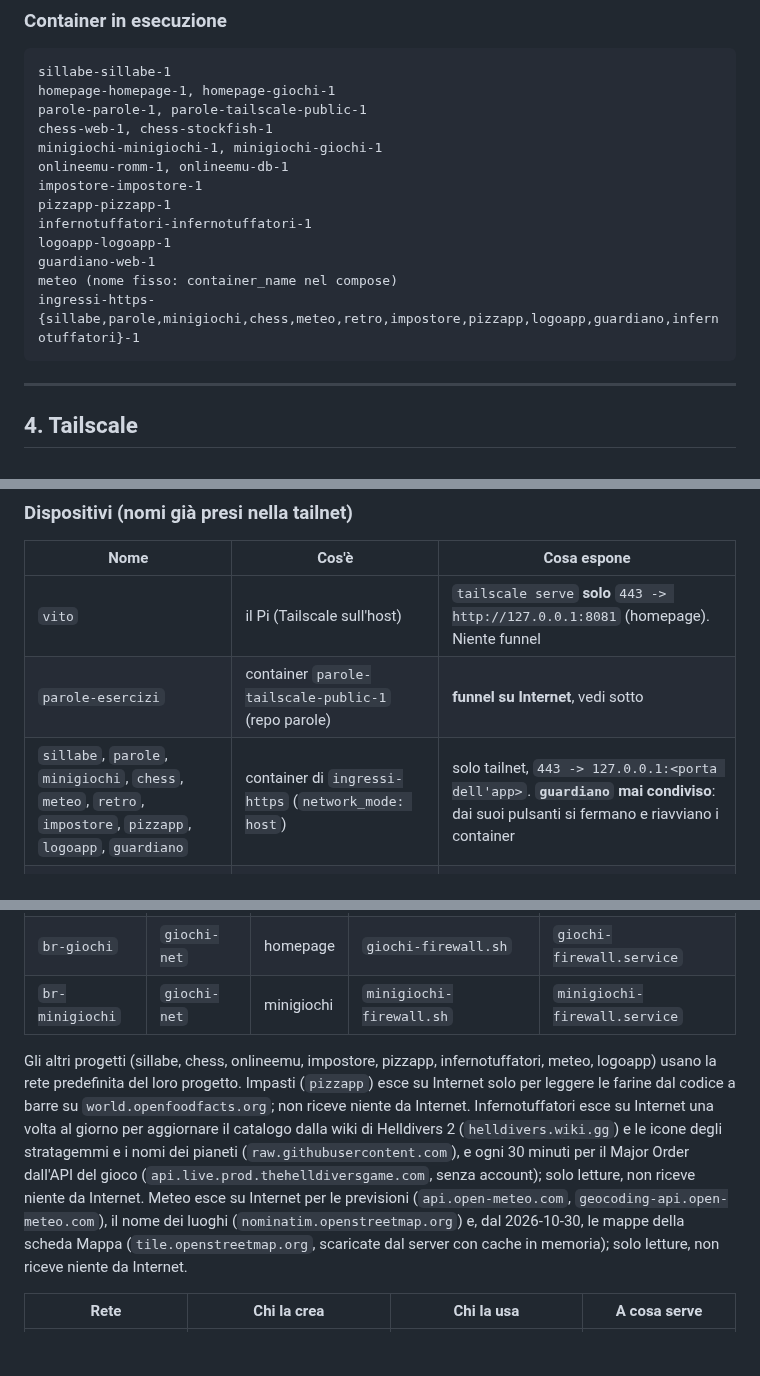
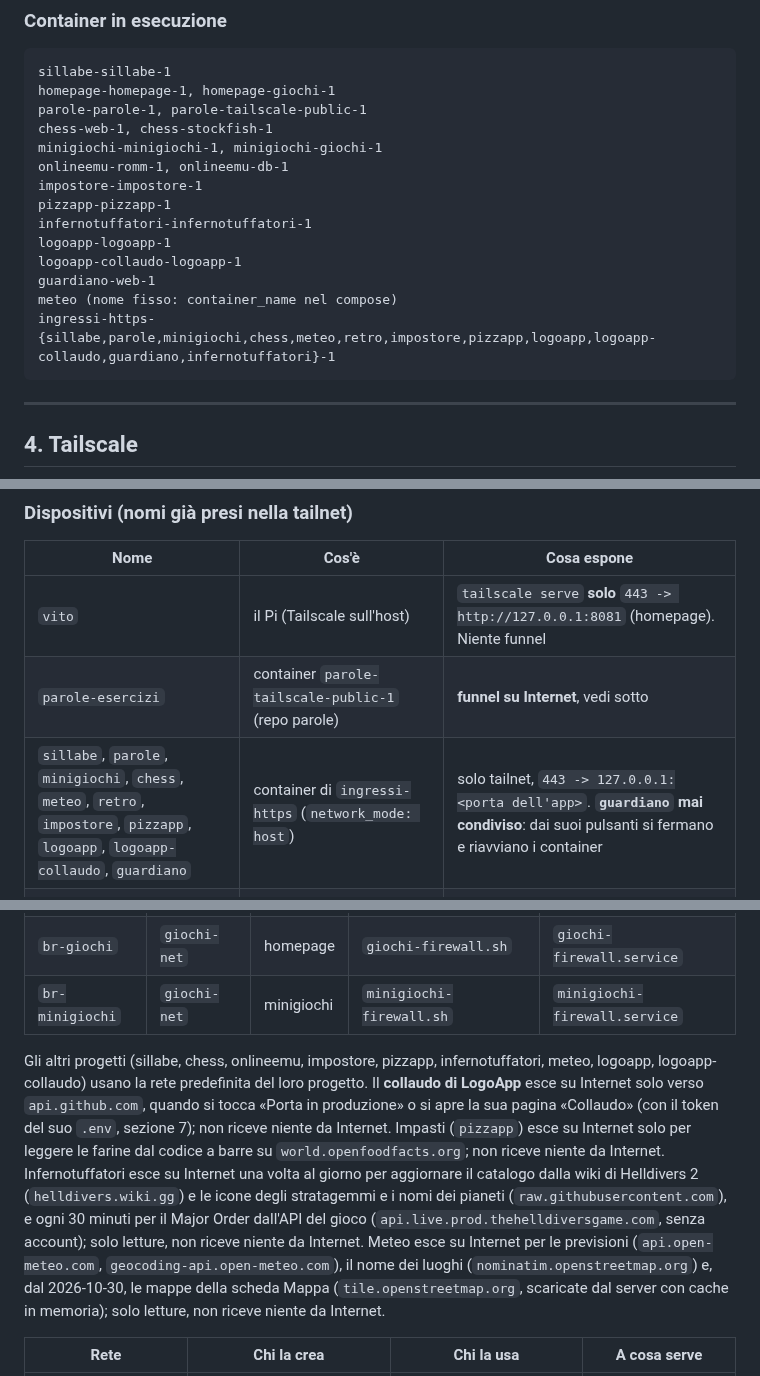
Before and after one commit to Vito-Pepe/sillabe, a Markdown page: INFRASTRUTTURA-PI.md, 3 parts joined by grey strips. Drawn GitHub-style; blank space fills up the shorter version.

````diff
--- a/INFRASTRUTTURA-PI.md
+++ b/INFRASTRUTTURA-PI.md
@@ -98,9 +100,10 @@ impostore-impostore-1
 pizzapp-pizzapp-1
 infernotuffatori-infernotuffatori-1
 logoapp-logoapp-1
+logoapp-collaudo-logoapp-1
 guardiano-web-1
 meteo (nome fisso: container_name nel compose)
-ingressi-https-{sillabe,parole,minigiochi,chess,meteo,retro,impostore,pizzapp,logoapp,guardiano,infernotuffatori}-1
+ingressi-https-{sillabe,parole,minigiochi,chess,meteo,retro,impostore,pizzapp,logoapp,logoapp-collaudo,guardiano,infernotuffatori}-1
 ```
 
 ---
@@ -113,7 +116,7 @@ ingressi-https-{sillabe,parole,minigiochi,chess,meteo,retro,impostore,pizzapp,lo
 |---|---|---|
 | `vito` | il Pi (Tailscale sull'host) | `tailscale serve` **solo** `443 -> http://127.0.0.1:8081` (homepage). Niente funnel |
 | `parole-esercizi` | container `parole-tailscale-public-1` (repo parole) | **funnel su Internet**, vedi sotto |
-| `sillabe`, `parole`, `minigiochi`, `chess`, `meteo`, `retro`, `impostore`, `pizzapp`, `logoapp`, `guardiano` | container di `ingressi-https` (`network_mode: host`) | solo tailnet, `443 -> 127.0.0.1:<porta dell'app>`. **`guardiano` mai condiviso**: dai suoi pulsanti si fermano e riavviano i container |
+| `sillabe`, `parole`, `minigiochi`, `chess`, `meteo`, `retro`, `impostore`, `pizzapp`, `logoapp`, `logoapp-collaudo`, `guardiano` | container di `ingressi-https` (`network_mode: host`) | solo tailnet, `443 -> 127.0.0.1:<porta dell'app>`. **`guardiano` mai condiviso**: dai suoi pulsanti si fermano e riavviano i container |
 | `infernotuffatori` | container di `ingressi-https` con **rete sua** (`ingresso-infernotuffatori`, niente `network_mode: host`) | **condiviso con un amico** (Machines → Share); `443 -> http://infernotuffatori-app:3000`. L'app riconosce chi entra dalle intestazioni `Tailscale-User-*` di `tailscale serve` |
 
 Un nome nuovo (es. `nuovaapp`) non deve coincidere con questi; se è già preso Tailscale aggiunge un numero (`parole-1`), da evitare.
@@ -154,7 +157,7 @@ Le app con una parte pubblica stanno su reti con **bridge dal nome fisso**, isol
 | `br-giochi` | `giochi-net` | homepage | `giochi-firewall.sh` | `giochi-firewall.service` |
 | `br-minigiochi` | `giochi-net` | minigiochi | `minigiochi-firewall.sh` | `minigiochi-firewall.service` |
 
-Gli altri progetti (sillabe, chess, onlineemu, impostore, pizzapp, infernotuffatori, meteo, logoapp) usano la rete predefinita del loro progetto. Impasti (`pizzapp`) esce su Internet solo per leggere le farine dal codice a barre su `world.openfoodfacts.org`; non riceve niente da Internet. Infernotuffatori esce su Internet una volta al giorno per aggiornare il catalogo dalla wiki di Helldivers 2 (`helldivers.wiki.gg`) e le icone degli stratagemmi e i nomi dei pianeti (`raw.githubusercontent.com`), e ogni 30 minuti per il Major Order dall'API del gioco (`api.live.prod.thehelldiversgame.com`, senza account); solo letture, non riceve niente da Internet. Meteo esce su Internet per le previsioni (`api.open-meteo.com`, `geocoding-api.open-meteo.com`), il nome dei luoghi (`nominatim.openstreetmap.org`) e, dal 2026-10-30, le mappe della scheda Mappa (`tile.openstreetmap.org`, scaricate dal server con cache in memoria); solo letture, non riceve niente da Internet.
+Gli altri progetti (sillabe, chess, onlineemu, impostore, pizzapp, infernotuffatori, meteo, logoapp, logoapp-collaudo) usano la rete predefinita del loro progetto. Il **collaudo di LogoApp** esce su Internet solo verso `api.github.com`, quando si tocca «Porta in produzione» o si apre la sua pagina «Collaudo» (con il token del suo `.env`, sezione 7); non riceve niente da Internet. Impasti (`pizzapp`) esce su Internet solo per leggere le farine dal codice a barre su `world.openfoodfacts.org`; non riceve niente da Internet. Infernotuffatori esce su Internet una volta al giorno per aggiornare il catalogo dalla wiki di Helldivers 2 (`helldivers.wiki.gg`) e le icone degli stratagemmi e i nomi dei pianeti (`raw.githubusercontent.com`), e ogni 30 minuti per il Major Order dall'API del gioco (`api.live.prod.thehelldiversgame.com`, senza account); solo letture, non riceve niente da Internet. Meteo esce su Internet per le previsioni (`api.open-meteo.com`, `geocoding-api.open-meteo.com`), il nome dei luoghi (`nominatim.openstreetmap.org`) e, dal 2026-10-30, le mappe della scheda Mappa (`tile.openstreetmap.org`, scaricate dal server con cache in memoria); solo letture, non riceve niente da Internet.
 
 | Rete | Chi la crea | Chi la usa | A cosa serve |
 |---|---|---|---|
````
Also changed, not shown: other parts of INFRASTRUTTURA-PI.md (+9 -5 lines), STATO-PROGETTO.md (+1 -1 lines).
